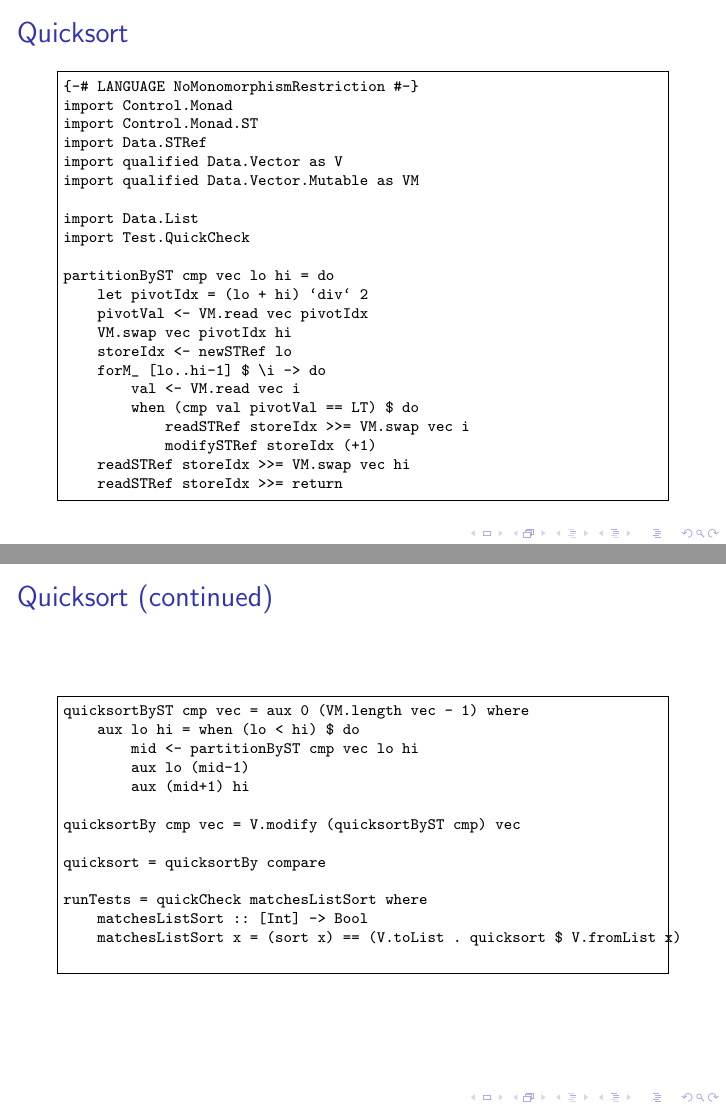
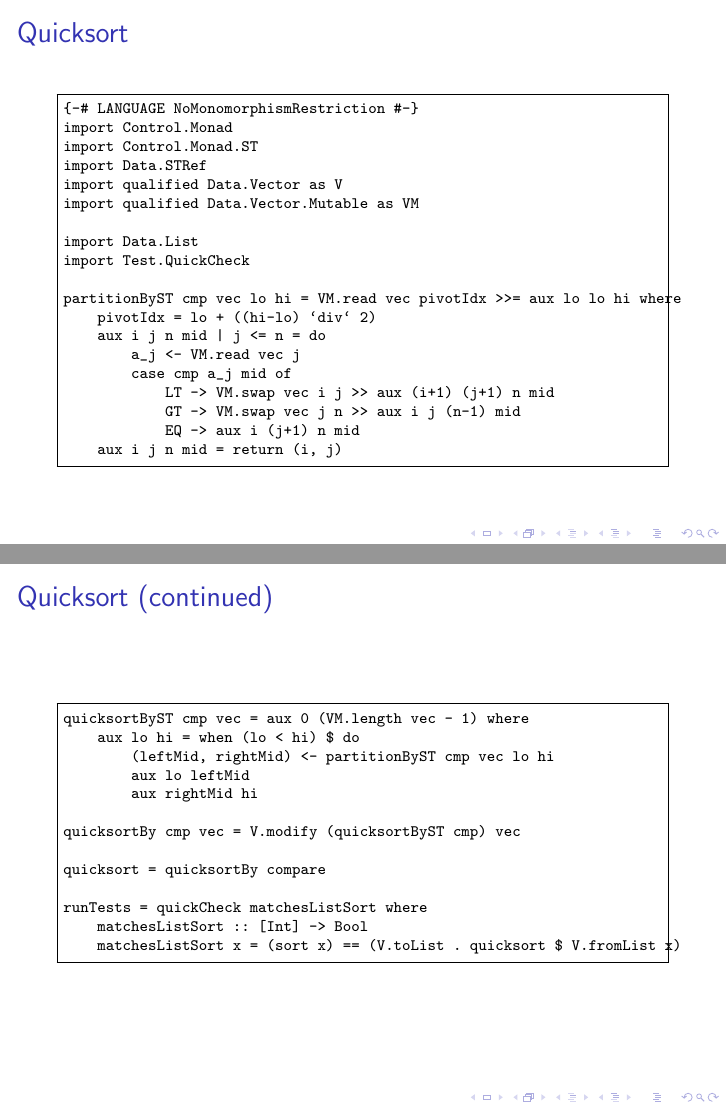
Before and after one commit to aweinstock314/haskell-stuff, LaTeX slides (RCOS_presentation_2015_02_27/RCOS_haskell_lecture_weinsa_2015_02_27.tex): pages 14 and 15 of 17, joined at a grey line. Compiled offline with pdfLaTeX.

Commit message:
Added simpler quicksort partitioning algorithm with better worst-case performance.

```diff
--- a/RCOS_presentation_2015_02_27/RCOS_haskell_lecture_weinsa_2015_02_27.tex
+++ b/RCOS_presentation_2015_02_27/RCOS_haskell_lecture_weinsa_2015_02_27.tex
@@ -283,18 +283,15 @@ import qualified Data.Vector.Mutable as VM
 import Data.List
 import Test.QuickCheck
 
-partitionByST cmp vec lo hi = do
-    let pivotIdx = (lo + hi) `div` 2
-    pivotVal <- VM.read vec pivotIdx
-    VM.swap vec pivotIdx hi
-    storeIdx <- newSTRef lo
-    forM_ [lo..hi-1] $ \i -> do
-        val <- VM.read vec i
-        when (cmp val pivotVal == LT) $ do
-            readSTRef storeIdx >>= VM.swap vec i
-            modifySTRef storeIdx (+1)
-    readSTRef storeIdx >>= VM.swap vec hi
-    readSTRef storeIdx >>= return
+partitionByST cmp vec lo hi = VM.read vec pivotIdx >>= aux lo lo hi where
+    pivotIdx = lo + ((hi-lo) `div` 2)
+    aux i j n mid | j <= n = do
+        a_j <- VM.read vec j
+        case cmp a_j mid of
+            LT -> VM.swap vec i j >> aux (i+1) (j+1) n mid
+            GT -> VM.swap vec j n >> aux i j (n-1) mid
+            EQ -> aux i (j+1) n mid
+    aux i j n mid = return (i, j)
 \end{Verbatim}
 \end{frame}
 
@@ -303,9 +300,9 @@ partitionByST cmp vec lo hi = do
 \begin{Verbatim}[frame=single, fontsize=\scriptsize]
 quicksortByST cmp vec = aux 0 (VM.length vec - 1) where
     aux lo hi = when (lo < hi) $ do
-        mid <- partitionByST cmp vec lo hi
-        aux lo (mid-1)
-        aux (mid+1) hi
+        (leftMid, rightMid) <- partitionByST cmp vec lo hi
+        aux lo leftMid
+        aux rightMid hi
 
 quicksortBy cmp vec = V.modify (quicksortByST cmp) vec
 
```
Also changed, not shown: RCOS_presentation_2015_02_27/RCOS_haskell_lecture_weinsa_2015_02_27.pdf, RCOS_presentation_2015_02_27/RCOS_haskell_lecture_weinsa_2015_02_27.tex (1 more changed lines), 1 other file.
